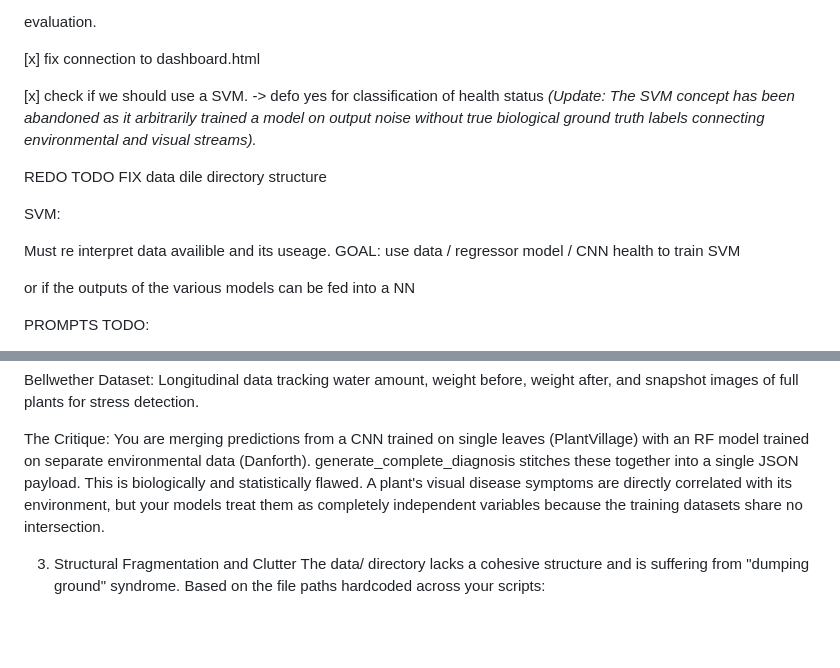
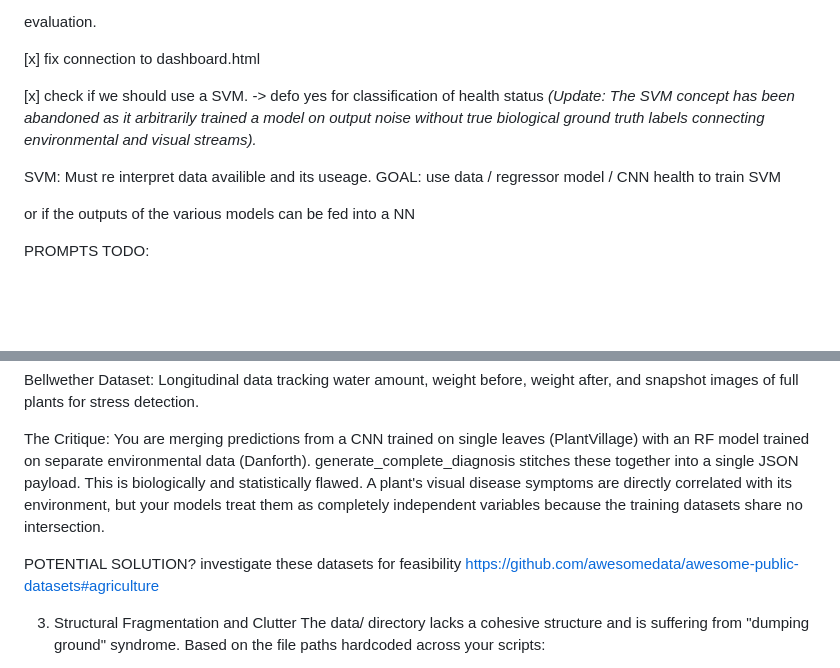
Before and after one commit to Jack0468/Demeter, a Markdown page: TODO.md, 2 parts joined by grey strips. GitHub-like rendering; blank space fills up the shorter version.

Commit message:
Revise TODO list and update task details
Updated TODO entries with new dates and removed outdated tasks.

```diff
--- a/TODO.md
+++ b/TODO.md
@@ -53,11 +53,7 @@ evaluation.
 [x] check if we should use a SVM. -> defo yes for classification of health status
 *(Update: The SVM concept has been abandoned as it arbitrarily trained a model on output noise without true biological ground truth labels connecting environmental and visual streams).*
 
-REDO TODO
-FIX data dile directory structure
-
 SVM:
-
 Must re interpret data availible and its useage.
 GOAL: use data / regressor model / CNN health to train SVM
 
@@ -76,6 +72,10 @@ Bellwether Dataset: Longitudinal data tracking water amount, weight before, weig
 
 The Critique: You are merging predictions from a CNN trained on single leaves (PlantVillage) with an RF model trained on separate environmental data (Danforth). generate_complete_diagnosis stitches these together into a single JSON payload. This is biologically and statistically flawed. A plant's visual disease symptoms are directly correlated with its environment, but your models treat them as completely independent variables because the training datasets share no intersection.
 
+POTENTIAL SOLUTION?
+investigate these datasets for feasibility
+https://github.com/awesomedata/awesome-public-datasets#agriculture
+
 3. Structural Fragmentation and Clutter
 The data/ directory lacks a cohesive structure and is suffering from "dumping ground" syndrome. Based on the file paths hardcoded across your scripts:
 
```
Also changed, not shown: other parts of TODO.md (+1 -1 lines).
